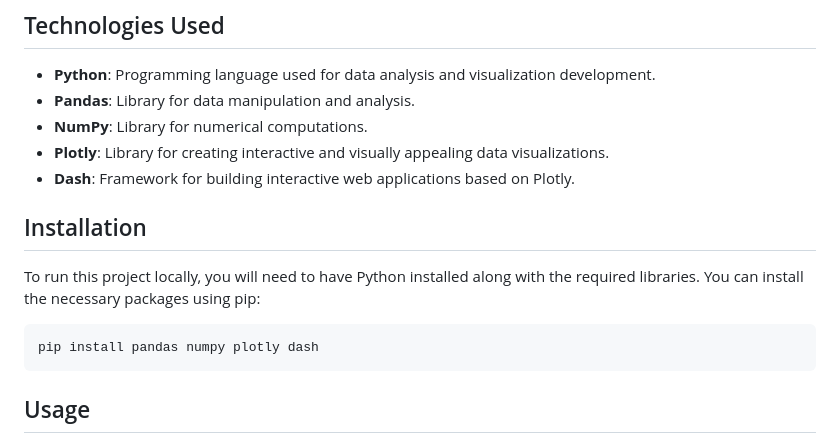
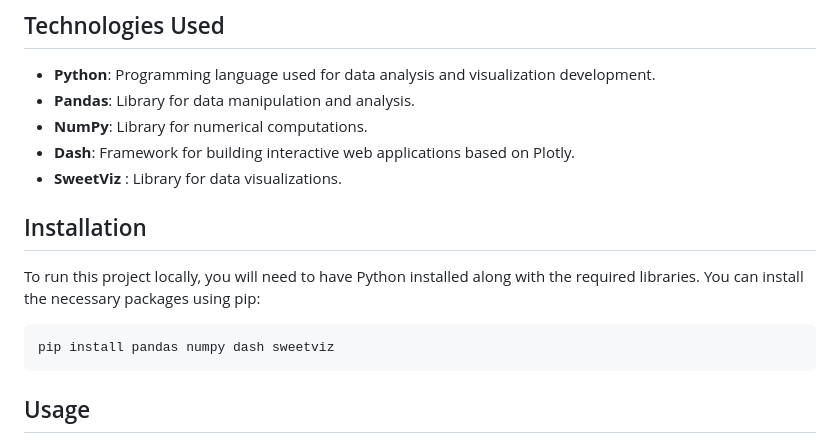
Before and after one commit to CollinsNyatundo/Customer-Churn-Visualization, a Markdown page: README.md, the part around the change. GitHub-like rendering.

````diff
--- a/README.md
+++ b/README.md
@@ -115,15 +115,15 @@ commercial meaning is retained and so they may have predictive power
 - **Python**: Programming language used for data analysis and visualization development.
 - **Pandas**: Library for data manipulation and analysis.
 - **NumPy**: Library for numerical computations.
-- **Plotly**: Library for creating interactive and visually appealing data visualizations.
 - **Dash**: Framework for building interactive web applications based on Plotly.
+- **SweetViz** : Library for data visualizations.
 
 ## Installation
 
 To run this project locally, you will need to have Python installed along with the required libraries. You can install the necessary packages using pip:
 
 ```bash
-pip install pandas numpy plotly dash
+pip install pandas numpy dash sweetviz
 ```
 
 ## Usage
````
